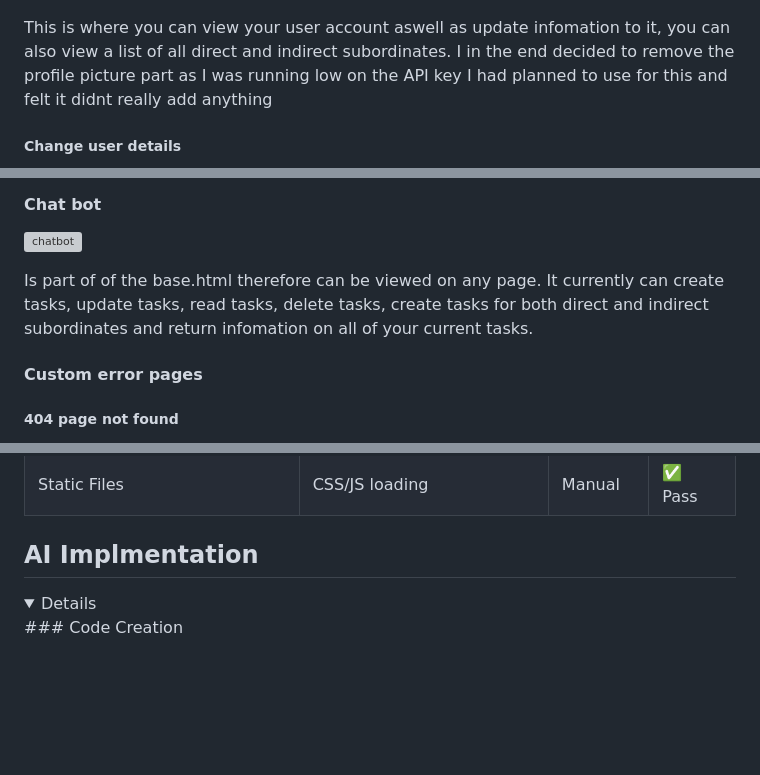
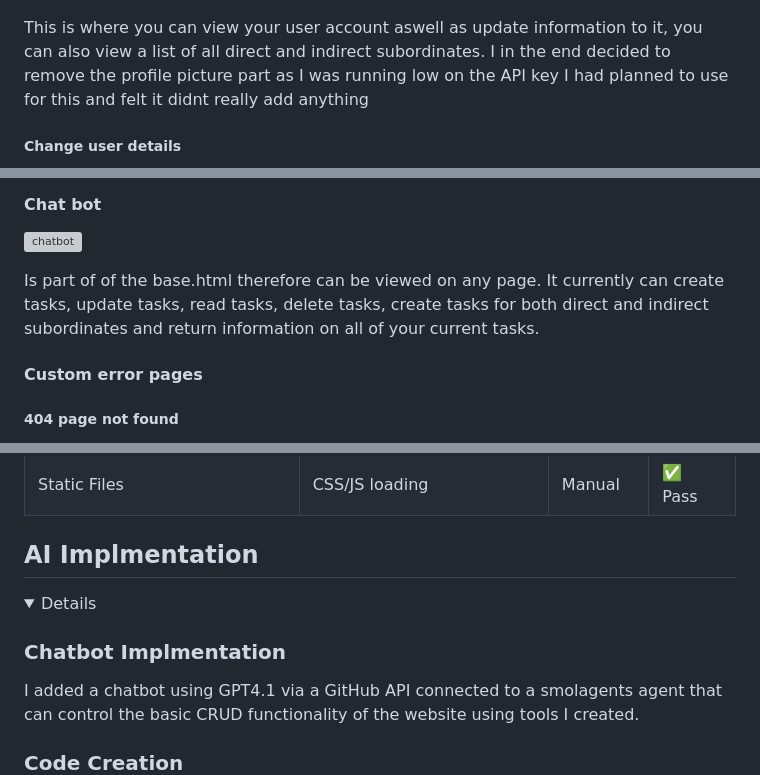
Before and after one commit to GenericName192/TaskFlow, a Markdown page: README.md, 3 parts joined by grey strips. Drawn GitHub-style; folded sections open; blank space fills up the shorter version; grey boxes are pictures that could not be loaded.

```diff
--- a/README.md
+++ b/README.md
@@ -183,7 +182,7 @@ This is where you can perform your crud functionality on your tasks, can create
 
 ![profile page](/documentation/TaskFlow-profile-two.png)
 
-This is where you can view your user account aswell as update infomation to it, you can also view a list of all direct and indirect subordinates. I in the end decided to remove the profile picture part as I was running low on the API key I had planned to use for this and felt it didnt really add anything
+This is where you can view your user account aswell as update information to it, you can also view a list of all direct and indirect subordinates. I in the end decided to remove the profile picture part as I was running low on the API key I had planned to use for this and felt it didnt really add anything
 
 ##### Change user details
 
@@ -198,7 +197,7 @@ This is where you can view your user account aswell as update infomation to it,
 ![chatbot](/documentation/capstone-chat-bot-view.png)
 
 Is part of of the base.html therefore can be viewed on any page.
-It currently can create tasks, update tasks, read tasks, delete tasks, create tasks for both direct and indirect subordinates and return infomation on all of your current tasks.
+It currently can create tasks, update tasks, read tasks, delete tasks, create tasks for both direct and indirect subordinates and return information on all of your current tasks.
 
 #### Custom error pages
 
@@ -442,6 +386,11 @@ I will however be adding a video of some testing of the chatbot incase the API k
 ## AI Implmentation
 
 <details>
+
+### Chatbot Implmentation
+
+I added a chatbot using GPT4.1 via a GitHub API connected to a smolagents agent that can control the basic CRUD functionality of the website using tools I created.
+
 ### Code Creation
 
 Copilot did alot of the styling on this project I wired up the front end pages and then let Copilot take the lead on the visuals of it and then tweaked them as and when I felt it was needed. I think it did a smashing job as the website looks good and required fairly limited intervention beyond giving it things like the fonts to use and the general color schemee. Beyond that I didnt user code creation much opting to ask Copilot for hints rather then code generation, I know I want to work in the back end side of things and I felt because of this it was important I got as much practice as I could in this area.
```
Also changed, not shown: other parts of README.md (+34 -90 lines).
